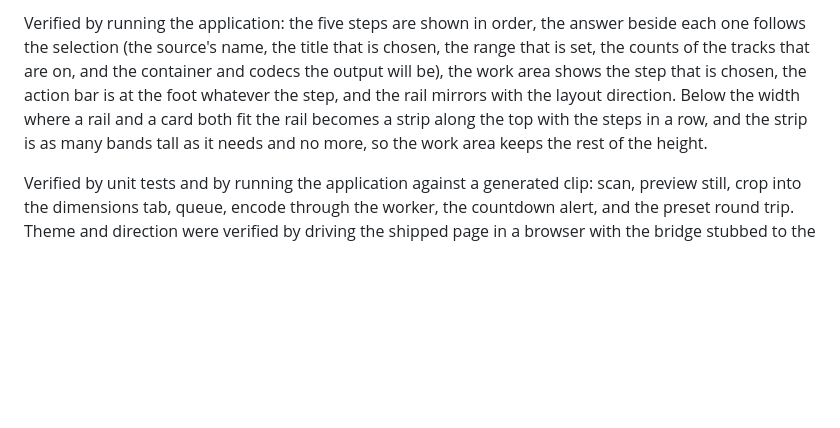
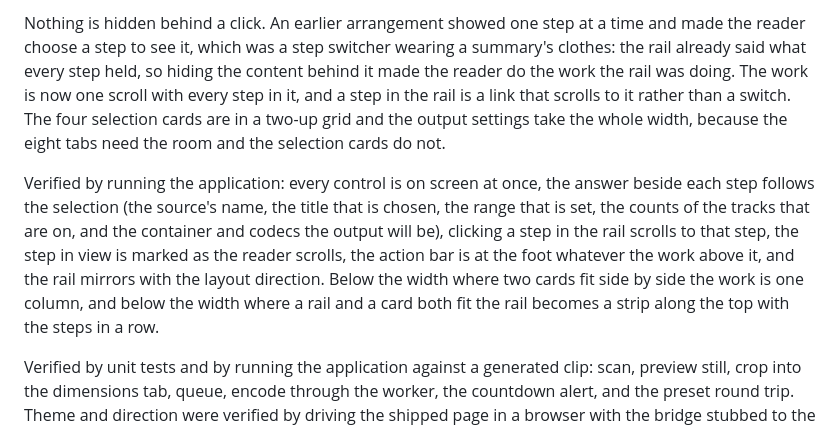
Before and after one commit to edisonmalasan/Vise, a Markdown page: docs/ROADMAP.md, the part around one of its changes. Drawn GitHub-style; blank space fills up the shorter version.

```diff
--- a/docs/ROADMAP.md
+++ b/docs/ROADMAP.md
@@ -416,5 +416,7 @@ The window was rearranged around a rail and a work area. The rail holds the name
 
-Verified by running the application: the five steps are shown in order, the answer beside each one follows the selection (the source's name, the title that is chosen, the range that is set, the counts of the tracks that are on, and the container and codecs the output will be), the work area shows the step that is chosen, the action bar is at the foot whatever the step, and the rail mirrors with the layout direction. Below the width where a rail and a card both fit the rail becomes a strip along the top with the steps in a row, and the strip is as many bands tall as it needs and no more, so the work area keeps the rest of the height.
+Nothing is hidden behind a click. An earlier arrangement showed one step at a time and made the reader choose a step to see it, which was a step switcher wearing a summary's clothes: the rail already said what every step held, so hiding the content behind it made the reader do the work the rail was doing. The work is now one scroll with every step in it, and a step in the rail is a link that scrolls to it rather than a switch. The four selection cards are in a two-up grid and the output settings take the whole width, because the eight tabs need the room and the selection cards do not.
+
+Verified by running the application: every control is on screen at once, the answer beside each step follows the selection (the source's name, the title that is chosen, the range that is set, the counts of the tracks that are on, and the container and codecs the output will be), clicking a step in the rail scrolls to that step, the step in view is marked as the reader scrolls, the action bar is at the foot whatever the work above it, and the rail mirrors with the layout direction. Below the width where two cards fit side by side the work is one column, and below the width where a rail and a card both fit the rail becomes a strip along the top with the steps in a row.
 
 Verified by unit tests and by running the application against a generated clip: scan, preview still, crop into the dimensions tab, queue, encode through the worker, the countdown alert, and the preset round trip. Theme and direction were verified by driving the shipped page in a browser with the bridge stubbed to the answers the window sends, across following and forced preferences in both themes and both directions: the resolved pair reaches every surface, the toolbar and tab strip are measured on the start edge of the layout they are in, the arrow keys along the strip move with the layout, a dialog opened over the page inherits both values and holds the same contrast, and the page opens in the theme and direction it was last left in when the bridge cannot answer at all. The colours were checked in both themes: every text token clears 4.5:1 against the surface it is read on, every control boundary clears 3:1 against both the surface and the sunken fill, and the focus ring is two colours so it stays visible against a light control in a dark window and a dark control in a light one. The application itself was not launched for this slice, so the appearance of the real window was confirmed through the shipped page rather than through the running window.
 
```
Also changed, not shown: other parts of docs/ROADMAP.md (+1 -1 lines), DESIGN.md (+38 -33 lines), README.md (+1 -1 lines), docs/screenshot-desktop.png, docs/screenshot-presets.png, docs/screenshot-tabs.png, 3 other files.
